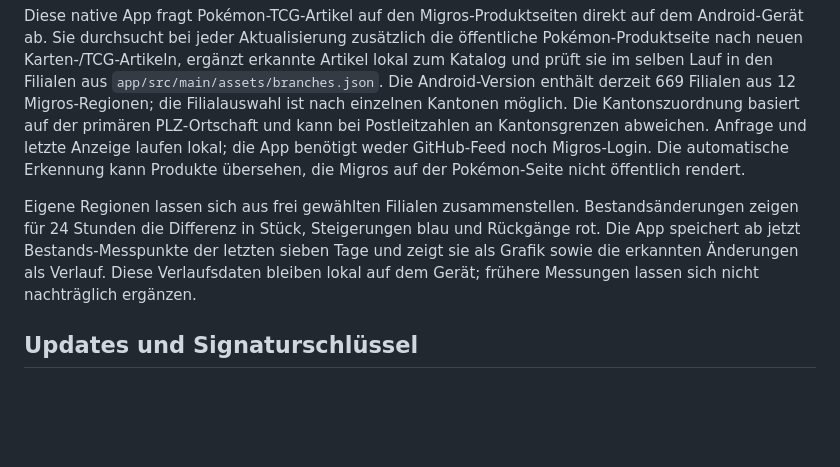
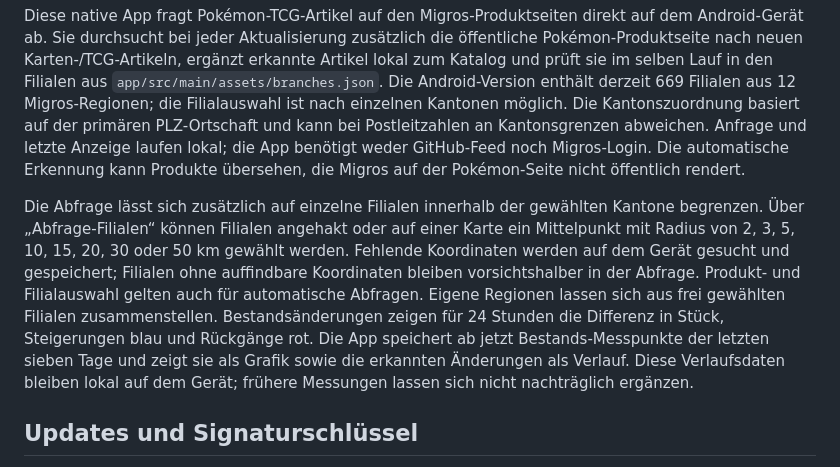
Before and after one commit to gutschnertim-droid/gutschnertim-droid-pokemon-card-finder, a Markdown page: android-local/README.md, the part around the change. Rendered like a GitHub page; blank space fills up the shorter version.

Commit message:
Docs: Filialauswahl und Kartenradius beschreiben

```diff
--- a/android-local/README.md
+++ b/android-local/README.md
@@ -2,7 +2,7 @@
 
 Diese native App fragt Pokémon-TCG-Artikel auf den Migros-Produktseiten direkt auf dem Android-Gerät ab. Sie durchsucht bei jeder Aktualisierung zusätzlich die öffentliche Pokémon-Produktseite nach neuen Karten-/TCG-Artikeln, ergänzt erkannte Artikel lokal zum Katalog und prüft sie im selben Lauf in den Filialen aus `app/src/main/assets/branches.json`. Die Android-Version enthält derzeit 669 Filialen aus 12 Migros-Regionen; die Filialauswahl ist nach einzelnen Kantonen möglich. Die Kantonszuordnung basiert auf der primären PLZ-Ortschaft und kann bei Postleitzahlen an Kantonsgrenzen abweichen. Anfrage und letzte Anzeige laufen lokal; die App benötigt weder GitHub-Feed noch Migros-Login. Die automatische Erkennung kann Produkte übersehen, die Migros auf der Pokémon-Seite nicht öffentlich rendert.
 
-Eigene Regionen lassen sich aus frei gewählten Filialen zusammenstellen. Bestandsänderungen zeigen für 24 Stunden die Differenz in Stück, Steigerungen blau und Rückgänge rot. Die App speichert ab jetzt Bestands-Messpunkte der letzten sieben Tage und zeigt sie als Grafik sowie die erkannten Änderungen als Verlauf. Diese Verlaufsdaten bleiben lokal auf dem Gerät; frühere Messungen lassen sich nicht nachträglich ergänzen.
+Die Abfrage lässt sich zusätzlich auf einzelne Filialen innerhalb der gewählten Kantone begrenzen. Über „Abfrage-Filialen“ können Filialen angehakt oder auf einer Karte ein Mittelpunkt mit Radius von 2, 3, 5, 10, 15, 20, 30 oder 50 km gewählt werden. Fehlende Koordinaten werden auf dem Gerät gesucht und gespeichert; Filialen ohne auffindbare Koordinaten bleiben vorsichtshalber in der Abfrage. Produkt- und Filialauswahl gelten auch für automatische Abfragen. Eigene Regionen lassen sich aus frei gewählten Filialen zusammenstellen. Bestandsänderungen zeigen für 24 Stunden die Differenz in Stück, Steigerungen blau und Rückgänge rot. Die App speichert ab jetzt Bestands-Messpunkte der letzten sieben Tage und zeigt sie als Grafik sowie die erkannten Änderungen als Verlauf. Diese Verlaufsdaten bleiben lokal auf dem Gerät; frühere Messungen lassen sich nicht nachträglich ergänzen.
 
 ## Updates und Signaturschlüssel
 
```
